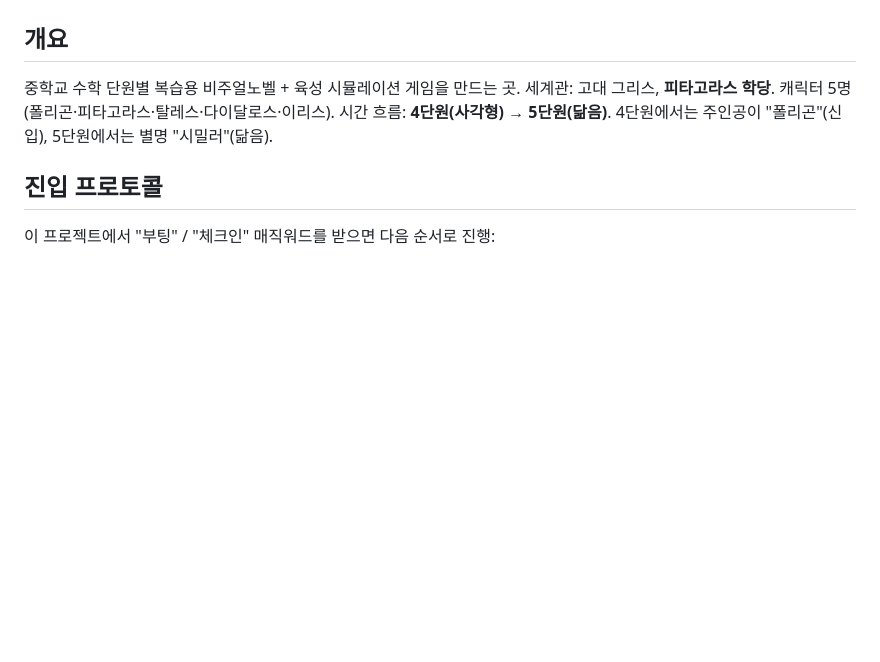
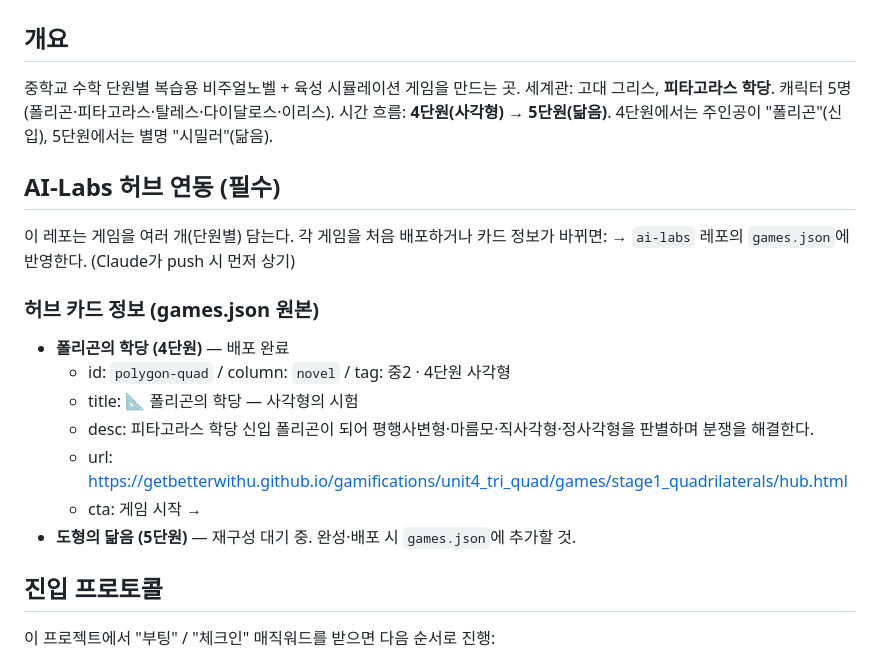
Before and after one commit to getbetterwithu/gamifications, a Markdown page: CLAUDE.md, the part around the change. GitHub-like rendering; blank space fills up the shorter version.

Commit message:
CLAUDE.md: AI-Labs 허브 연동 블록 추가
- 폴리곤의 학당(4단원) 카드 정보를 games.json 원본으로 명시
- 5단원 닮음은 배포 시 허브 등록하도록 표기

Co-Authored-By: Claude Opus 4.8 (1M context) <noreply@anthropic.com>

```diff
--- a/CLAUDE.md
+++ b/CLAUDE.md
@@ -4,6 +4,19 @@
 중학교 수학 단원별 복습용 비주얼노벨 + 육성 시뮬레이션 게임을 만드는 곳.
 세계관: 고대 그리스, **피타고라스 학당**. 캐릭터 5명(폴리곤·피타고라스·탈레스·다이달로스·이리스).
 시간 흐름: **4단원(사각형) → 5단원(닮음)**. 4단원에서는 주인공이 "폴리곤"(신입), 5단원에서는 별명 "시밀러"(닮음).
+
+## AI-Labs 허브 연동 (필수)
+이 레포는 게임을 여러 개(단원별) 담는다. 각 게임을 처음 배포하거나 카드 정보가 바뀌면:
+→ `ai-labs` 레포의 `games.json`에 반영한다. (Claude가 push 시 먼저 상기)
+
+### 허브 카드 정보 (games.json 원본)
+- **폴리곤의 학당 (4단원)** — 배포 완료
+  - id: `polygon-quad` / column: `novel` / tag: 중2 · 4단원 사각형
+  - title: 📐 폴리곤의 학당 — 사각형의 시험
+  - desc: 피타고라스 학당 신입 폴리곤이 되어 평행사변형·마름모·직사각형·정사각형을 판별하며 분쟁을 해결한다.
+  - url: https://getbetterwithu.github.io/gamifications/unit4_tri_quad/games/stage1_quadrilaterals/hub.html
+  - cta: 게임 시작 →
+- **도형의 닮음 (5단원)** — 재구성 대기 중. 완성·배포 시 `games.json`에 추가할 것.
 
 ## 진입 프로토콜
 
```
